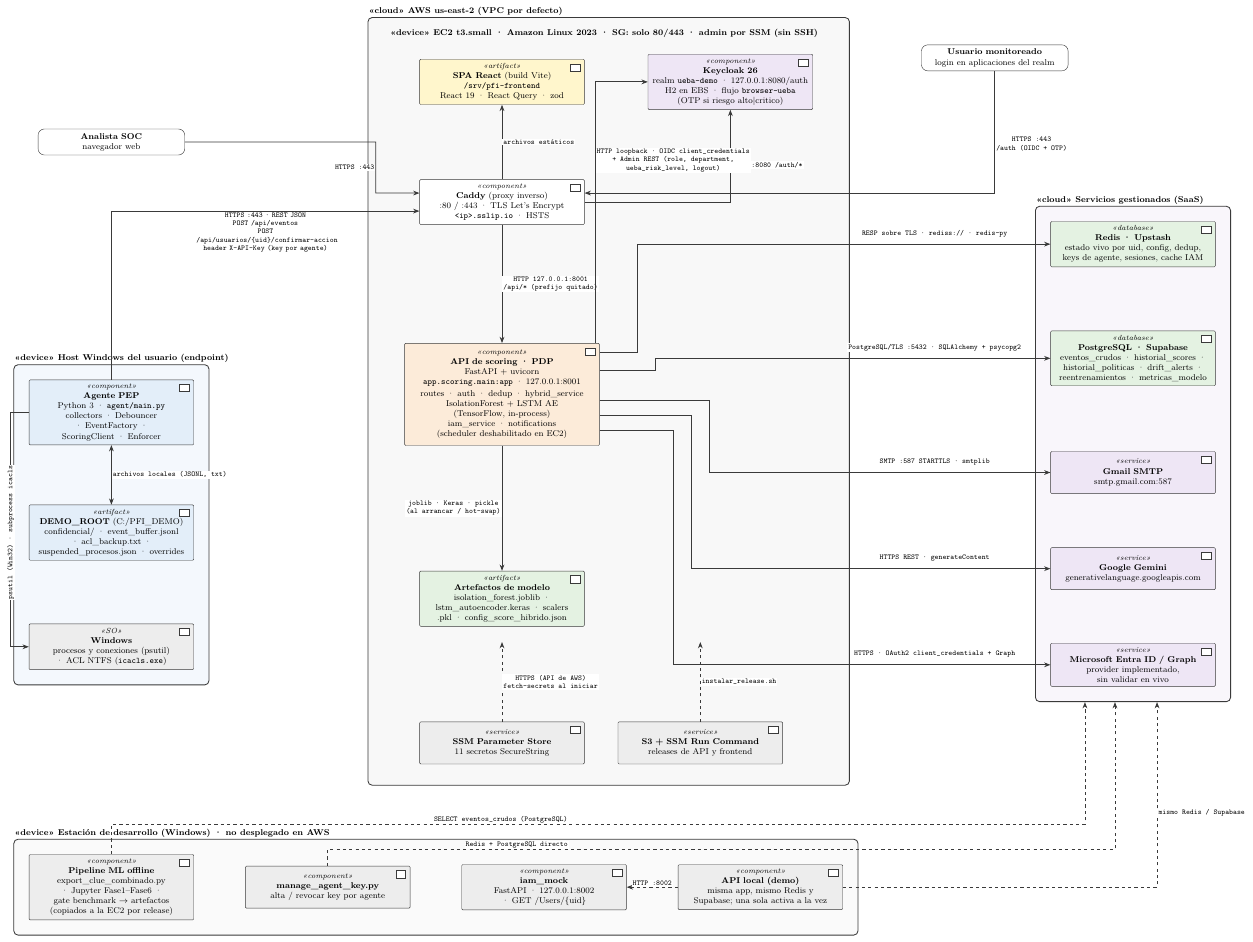
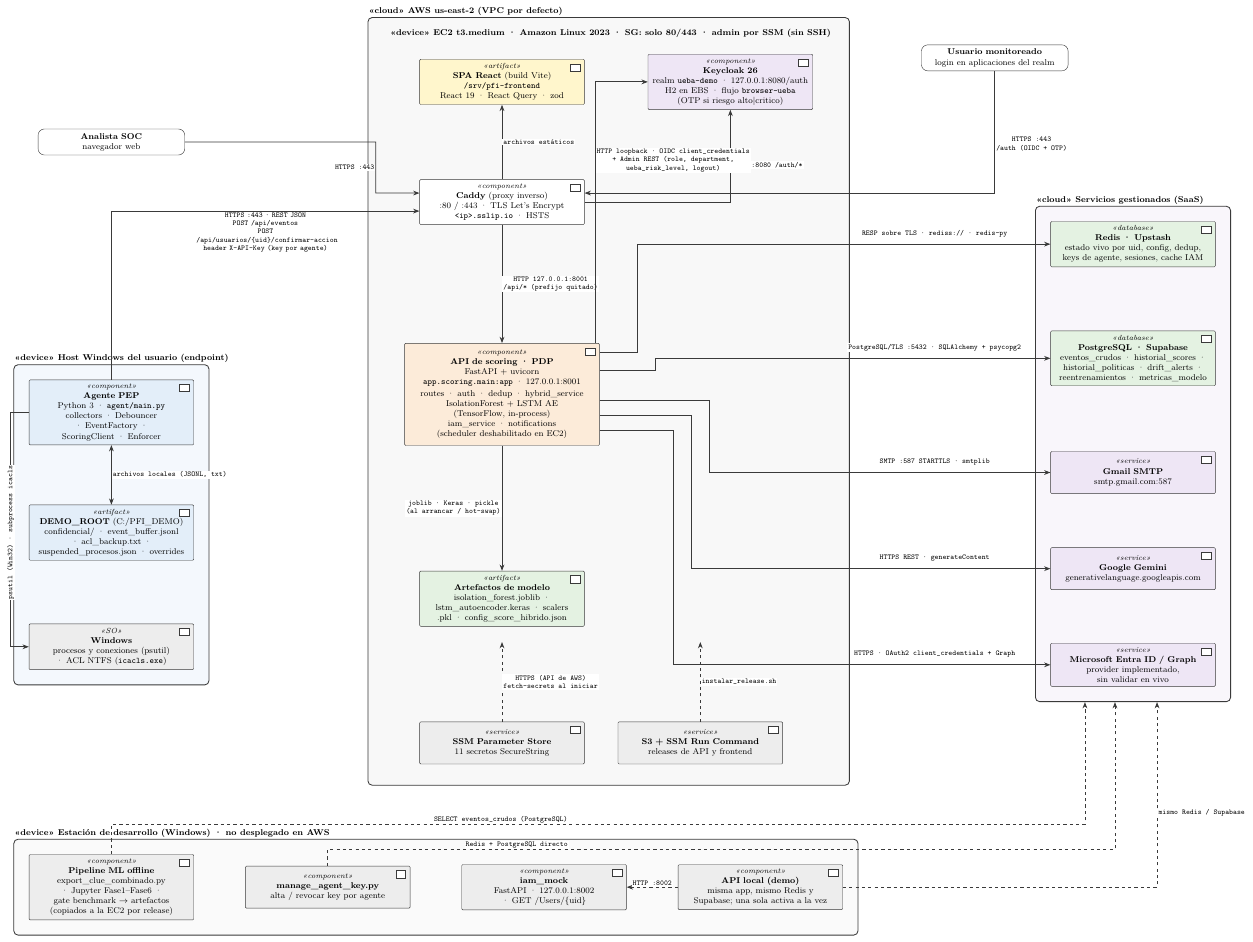
Before and after one commit to fedemuntaabski/PFI-Latex, a LaTeX figure (images/diagramas/Cargar/02_componentes_protocolos.tex): the whole page. Compiled offline with pdfLaTeX.

Commit message:
coreccion de diagrama de componente

```diff
--- a/images/diagramas/Cargar/02_componentes_protocolos.tex
+++ b/images/diagramas/Cargar/02_componentes_protocolos.tex
@@ -44,7 +44,7 @@
 \begin{scope}[on background layer]
 \node[marco=cPdp!25, fit=(caddy)(spa)(api)(kc)(art)] (mec2) {};
 \end{scope}
-\node[mtit] at (mec2.north west) {«device» EC2 t3.small · Amazon Linux 2023 · SG: solo 80/443 · admin por SSM (sin SSH)};
+\node[mtit] at (mec2.north west) {«device» EC2 t3.medium · Amazon Linux 2023 · SG: solo 80/443 · admin por SSM (sin SSH)};
 \node[cmp=cOff] (ssm) at (0,-10.4) {\st{service} \textbf{SSM Parameter Store}\\ 11 secretos SecureString};
 \node[cmp=cOff] (s3) at (6.6,-10.4) {\st{service} \textbf{S3 + SSM Run Command}\\ releases de API y frontend};
 \begin{scope}[on background layer]
```
Also changed, not shown: images/diagramas/Cargar/02_componentes_protocolos.pdf, images/diagramas/uml/02_componentes_protocolos.pdf.
